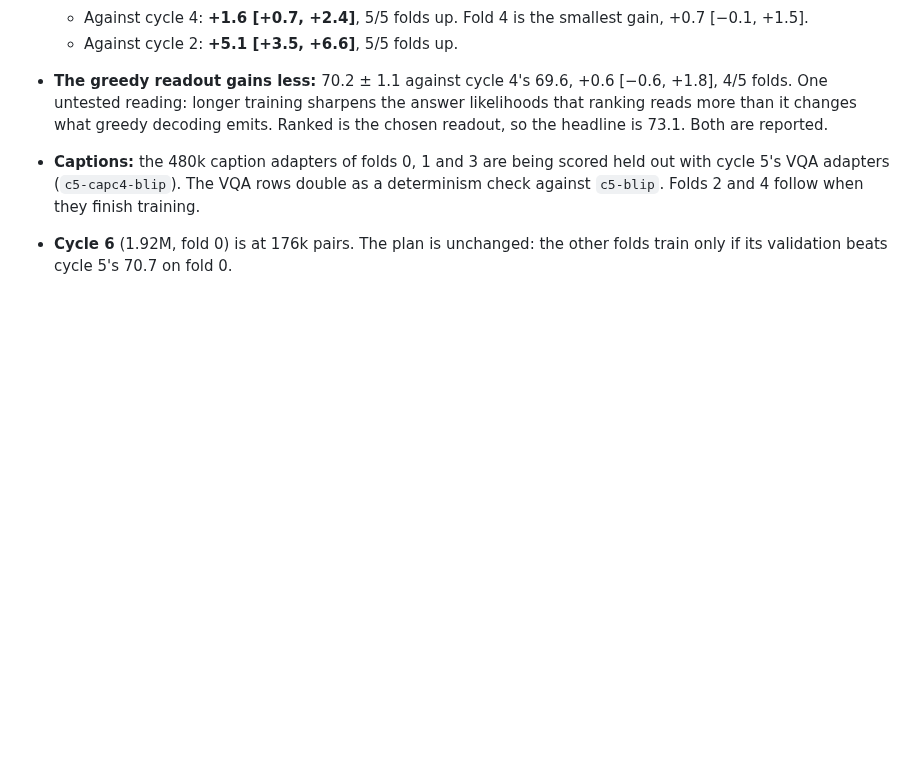
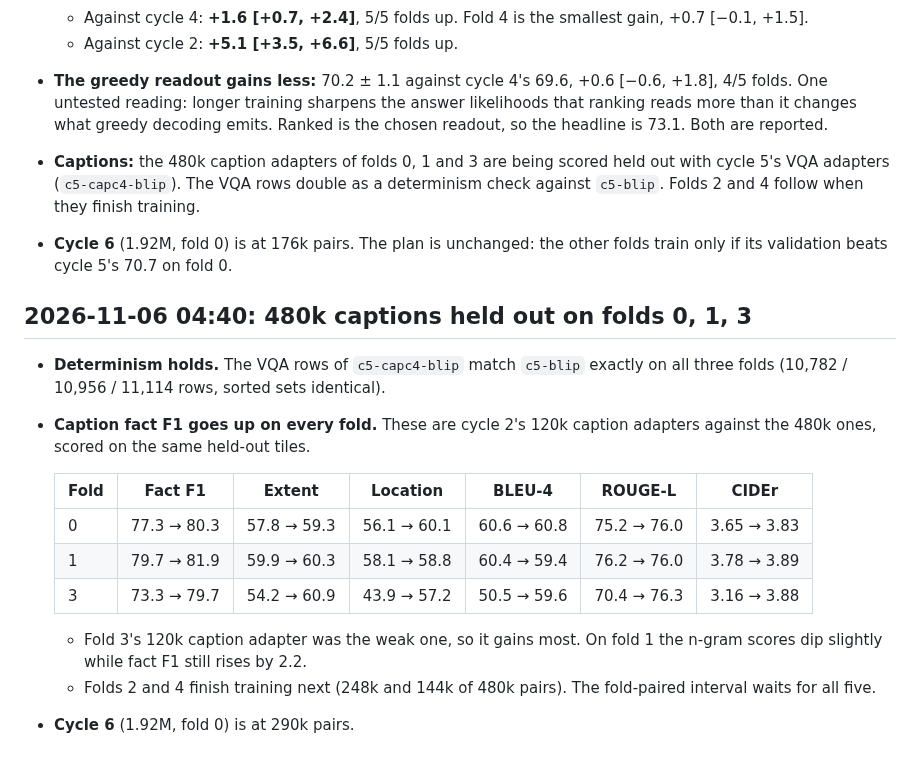
Before and after one commit to rit3sh-x/farmland-vlm, a Markdown page: report/experiment-log.md, the part around the change. Rendered like a GitHub page; blank space fills up the shorter version.

Commit message:
Experiment log: 480k captions held out on folds 0, 1, 3 (fact F1 up on all three); VQA rows reproduce exactly
Co-Authored-By: Claude Opus 5.5 <noreply@anthropic.com>

```diff
--- a/report/experiment-log.md
+++ b/report/experiment-log.md
@@ -460,3 +460,18 @@ Cycle 3 (the cycle-2 recipe at 240k pairs) against cycle 2 (120k), on every fold
 - **The greedy readout gains less:** 70.2 ± 1.1 against cycle 4's 69.6, +0.6 [−0.6, +1.8], 4/5 folds. One untested reading: longer training sharpens the answer likelihoods that ranking reads more than it changes what greedy decoding emits. Ranked is the chosen readout, so the headline is 73.1. Both are reported.
 - **Captions:** the 480k caption adapters of folds 0, 1 and 3 are being scored held out with cycle 5's VQA adapters (`c5-capc4-blip`). The VQA rows double as a determinism check against `c5-blip`. Folds 2 and 4 follow when they finish training.
 - **Cycle 6** (1.92M, fold 0) is at 176k pairs. The plan is unchanged: the other folds train only if its validation beats cycle 5's 70.7 on fold 0.
+
+## 2026-11-06 04:40: 480k captions held out on folds 0, 1, 3
+
+- **Determinism holds.** The VQA rows of `c5-capc4-blip` match `c5-blip` exactly on all three folds (10,782 / 10,956 / 11,114 rows, sorted sets identical).
+- **Caption fact F1 goes up on every fold.** These are cycle 2's 120k caption adapters against the 480k ones, scored on the same held-out tiles.
+
+  | Fold | Fact F1 | Extent | Location | BLEU-4 | ROUGE-L | CIDEr |
+  |---|---|---|---|---|---|---|
+  | 0 | 77.3 → 80.3 | 57.8 → 59.3 | 56.1 → 60.1 | 60.6 → 60.8 | 75.2 → 76.0 | 3.65 → 3.83 |
+  | 1 | 79.7 → 81.9 | 59.9 → 60.3 | 58.1 → 58.8 | 60.4 → 59.4 | 76.2 → 76.0 | 3.78 → 3.89 |
+  | 3 | 73.3 → 79.7 | 54.2 → 60.9 | 43.9 → 57.2 | 50.5 → 59.6 | 70.4 → 76.3 | 3.16 → 3.88 |
+
+  - Fold 3's 120k caption adapter was the weak one, so it gains most. On fold 1 the n-gram scores dip slightly while fact F1 still rises by 2.2.
+  - Folds 2 and 4 finish training next (248k and 144k of 480k pairs). The fold-paired interval waits for all five.
+- **Cycle 6** (1.92M, fold 0) is at 290k pairs.
```
